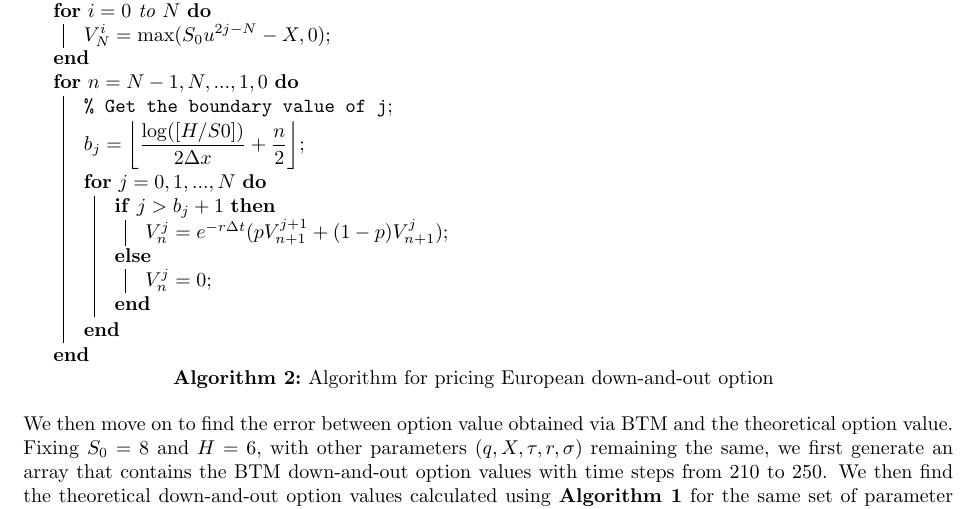
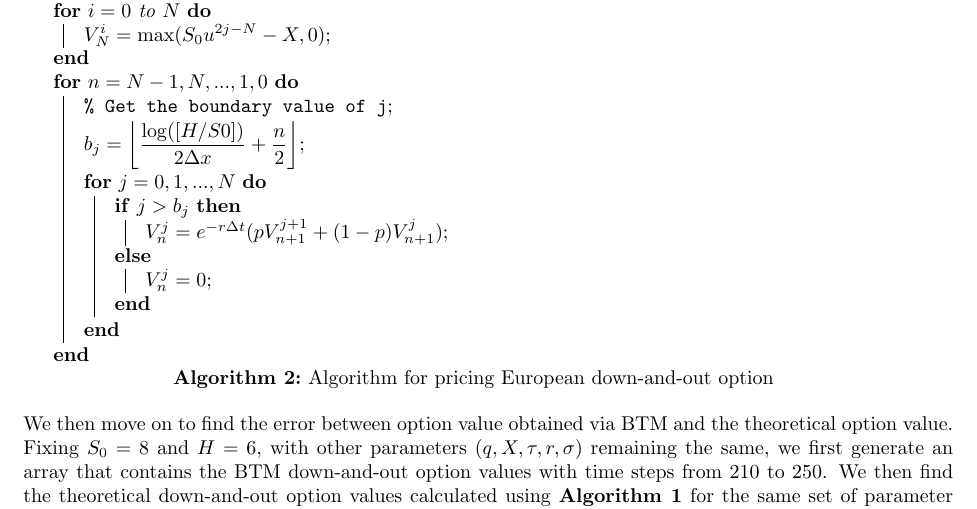
Before and after one commit to QF4102G01/Assignment-1, a LaTeX problem sheet (Report/assignment report.tex): part of page 3 of 10, cut so that both start at the same text. Compiled offline with pdfLaTeX.

Commit message:
[ass1] slight change

```diff
--- a/Report/assignment report.tex
+++ b/Report/assignment report.tex
@@ -118,7 +118,7 @@ Then we move on to develop the BTM algorithm for European down-and-out option:
   \texttt{\% Get the boundary value of j}\;
   $b_j =\left \lfloor \dfrac{\log([H/S0])}{2 \Delta x}+ \dfrac{n}{2}\right\rfloor$\;
  	\For {$j = 0, 1, ... , N$} {
- 		\eIf{$j > b_j + 1$}{
+ 		\eIf{$j > b_j$}{
  			$V_{n}^{j} = e^{-r\Delta t}(p V^{j+1}_{n+1} + (1-p)V^{j}_{n+1})$\;
  		}{$V_{n}^{j} = 0$\;}
  	}
```
